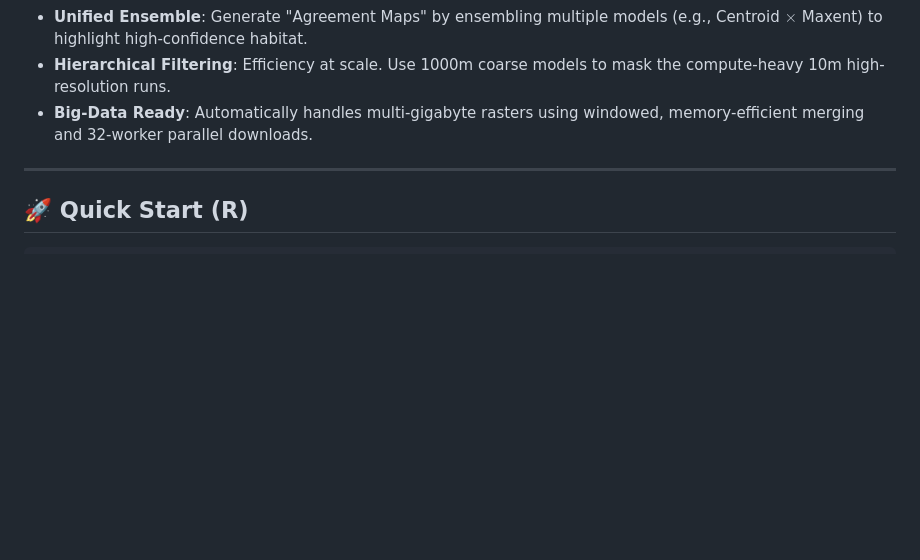
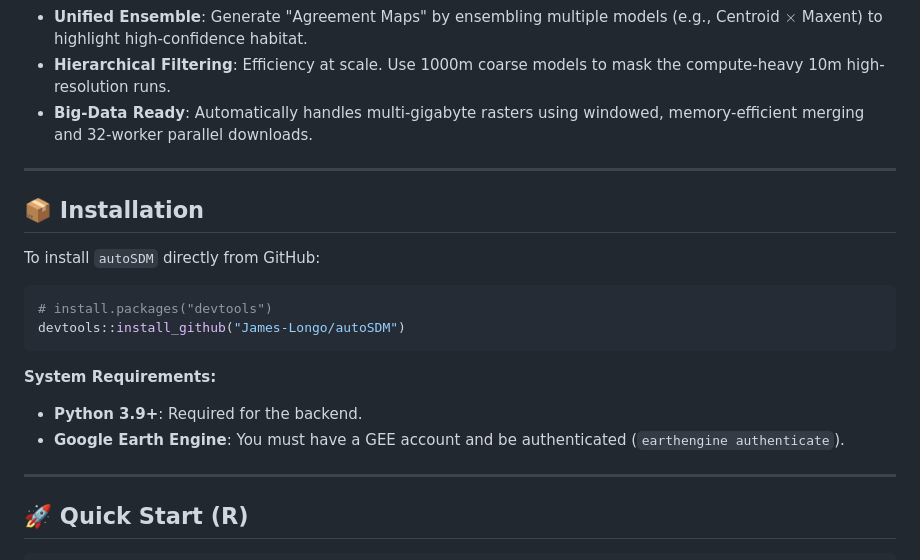
Before and after one commit to James-Longo/AlphaSDM, a Markdown page: README.md, the part around the change. GitHub-like rendering; blank space fills up the shorter version.

Commit message:
Add installation instructions

````diff
--- a/README.md
+++ b/README.md
@@ -9,6 +9,21 @@
 - **Unified Ensemble**: Generate "Agreement Maps" by ensembling multiple models (e.g., Centroid $\times$ Maxent) to highlight high-confidence habitat.
 - **Hierarchical Filtering**: Efficiency at scale. Use 1000m coarse models to mask the compute-heavy 10m high-resolution runs.
 - **Big-Data Ready**: Automatically handles multi-gigabyte rasters using windowed, memory-efficient merging and 32-worker parallel downloads.
+
+---
+
+## 📦 Installation
+
+To install `autoSDM` directly from GitHub:
+
+```r
+# install.packages("devtools")
+devtools::install_github("James-Longo/autoSDM")
+```
+
+**System Requirements:**
+- **Python 3.9+**: Required for the backend.
+- **Google Earth Engine**: You must have a GEE account and be authenticated (`earthengine authenticate`).
 
 ---
 
````
